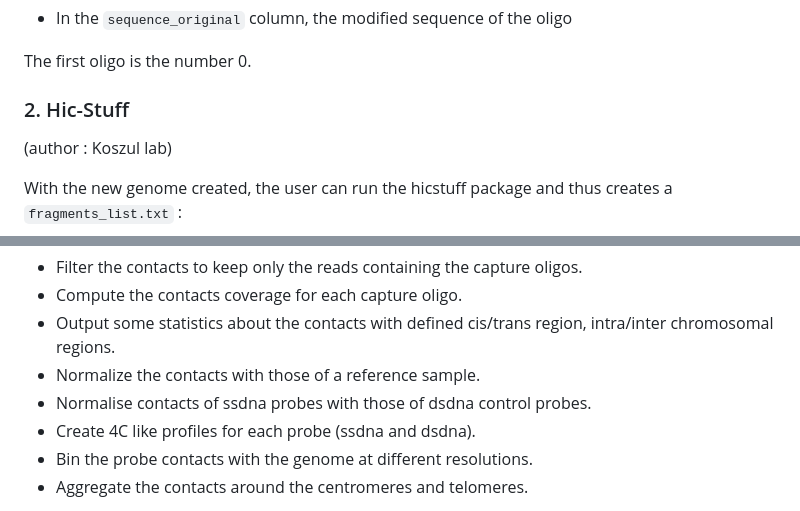
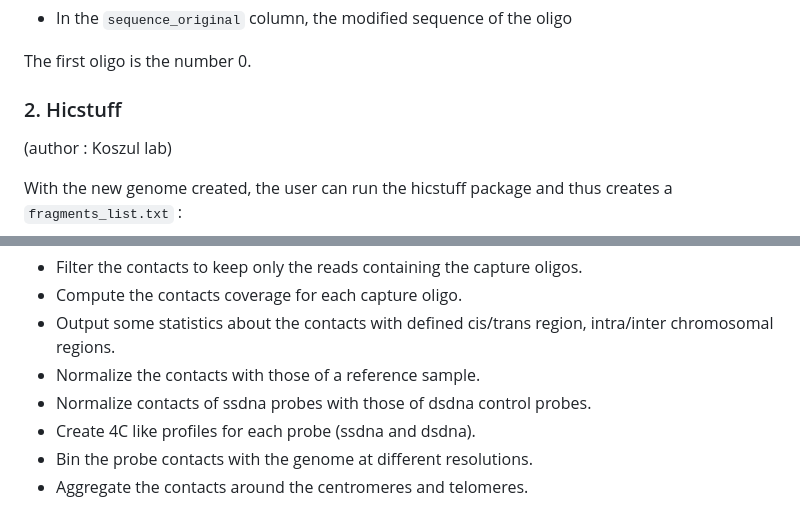
Before and after one commit to Piazzalab/sshicstuff, a Markdown page: README.md, 2 parts joined by grey strips. Drawn GitHub-style.

Commit message:
fix syntax

```diff
--- a/README.md
+++ b/README.md
@@ -74,7 +74,7 @@
 
 The first oligo is the number 0.
 
-### 2. Hic-Stuff
+### 2. Hicstuff
 
 (author : Koszul lab)
 
@@ -126,7 +126,7 @@ This pipeline allow to do the following analysis:
 - Compute the contacts coverage for each capture oligo.
 - Output some statistics about the contacts with defined cis/trans region, intra/inter chromosomal regions.
 - Normalize the contacts with those of a reference sample.
-- Normalise contacts of ssdna probes with those of dsdna control probes.
+- Normalize contacts of ssdna probes with those of dsdna control probes.
 - Create 4C like profiles for each probe (ssdna and dsdna).
 - Bin the probe contacts with the genome at different resolutions.
 - Aggregate the contacts around the centromeres and telomeres.
```
Also changed, not shown: other parts of README.md (+2 -2 lines).
